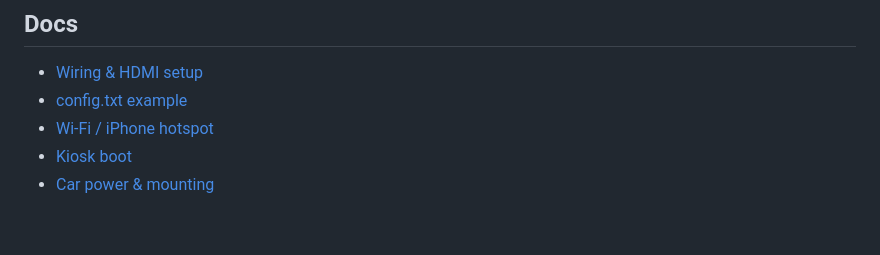
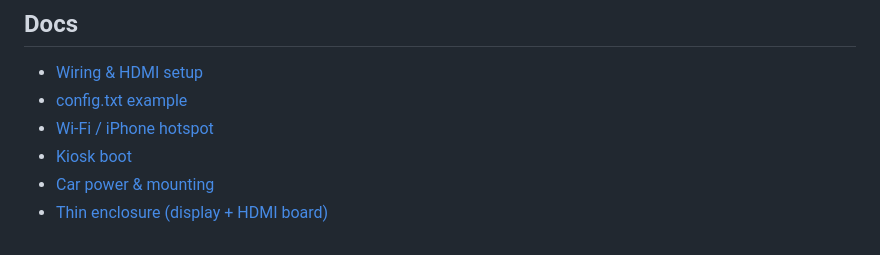
Before and after one commit to absolutepc/dotapp, a Markdown page: README.md, the part around the change. Rendered like a GitHub page.

Commit message:
Link enclosure doc from README
Co-authored-by: absolutepc <absolutepc@users.noreply.github.com>

```diff
--- a/README.md
+++ b/README.md
@@ -96,3 +96,4 @@ See [docs/kiosk-boot.md](docs/kiosk-boot.md).
 - [Wi-Fi / iPhone hotspot](docs/wifi-provision.md)
 - [Kiosk boot](docs/kiosk-boot.md)
 - [Car power & mounting](docs/car-power.md)
+- [Thin enclosure (display + HDMI board)](docs/enclosure.md)
```
